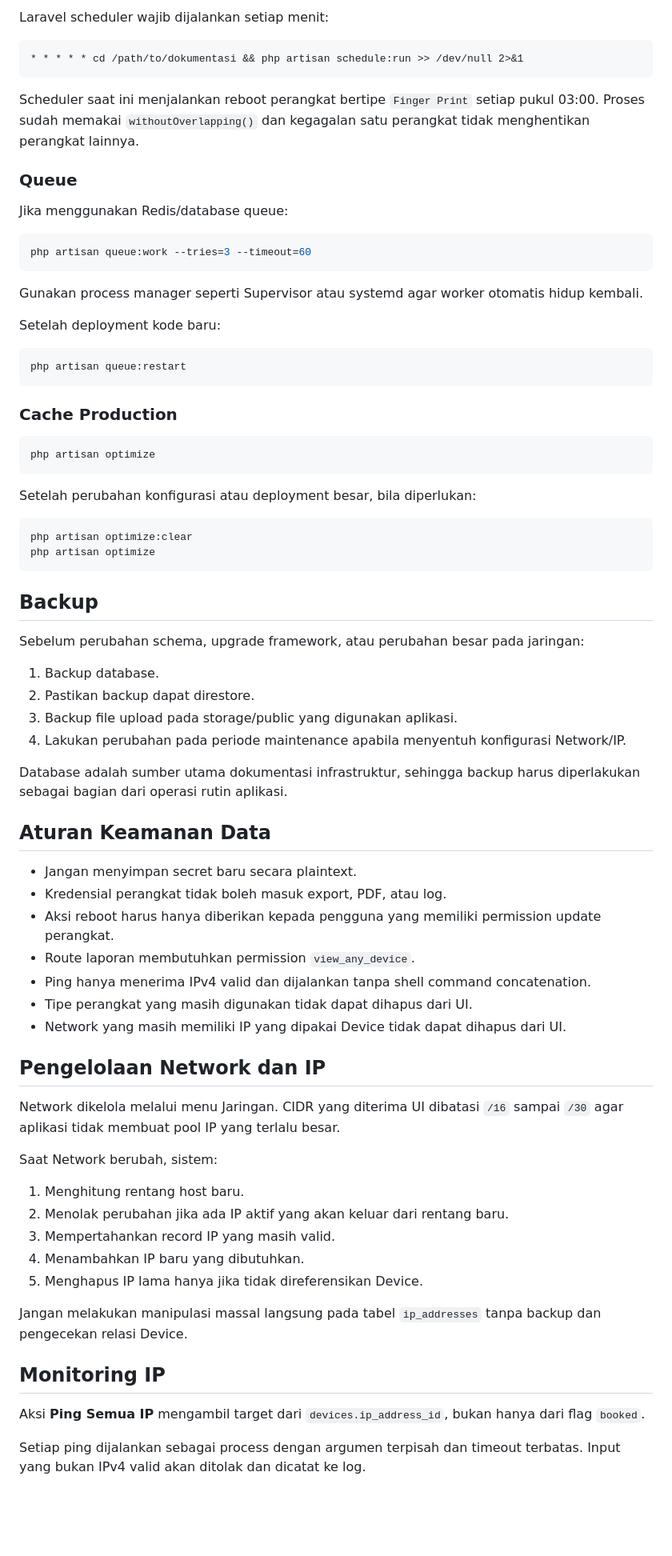
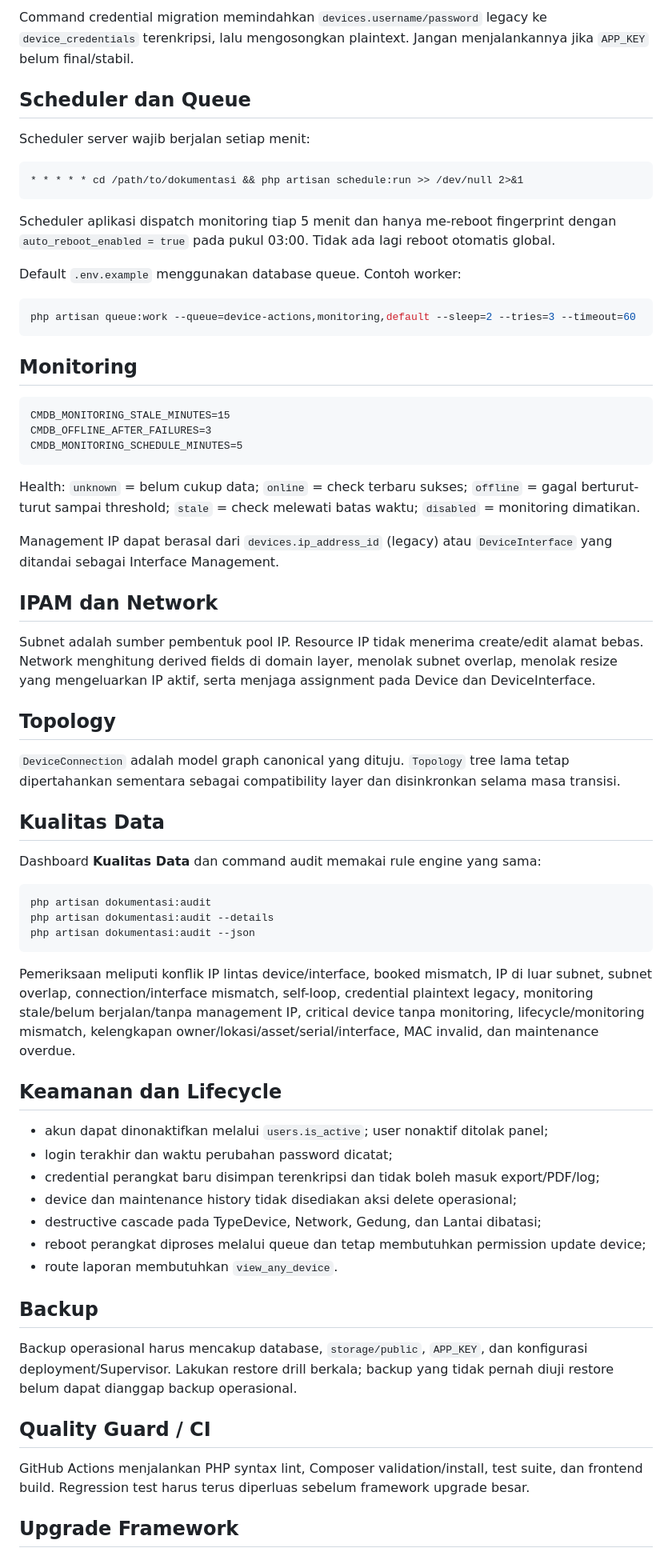
Before and after one commit to yusufbayuw/dokumentasi, a Markdown page: README.md, the part around one of its changes. Shown at 80% size. Drawn GitHub-style; blank space fills up the shorter version.

Commit message:
document CMDB source-of-truth operations and hardening

````diff
--- a/README.md
+++ b/README.md
@@ -70,79 +76,71 @@ Konfigurasikan `.env`, terutama database, APP_URL, cache, session, queue, dan ma
 
-Laravel scheduler wajib dijalankan setiap menit:
+Command credential migration memindahkan `devices.username/password` legacy ke `device_credentials` terenkripsi, lalu mengosongkan plaintext. Jangan menjalankannya jika `APP_KEY` belum final/stabil.
+
+## Scheduler dan Queue
+
+Scheduler server wajib berjalan setiap menit:
 
 ```cron
 * * * * * cd /path/to/dokumentasi && php artisan schedule:run >> /dev/null 2>&1
 ```
 
-Scheduler saat ini menjalankan reboot perangkat bertipe `Finger Print` setiap pukul 03:00. Proses sudah memakai `withoutOverlapping()` dan kegagalan satu perangkat tidak menghentikan perangkat lainnya.
+Scheduler aplikasi dispatch monitoring tiap 5 menit dan hanya me-reboot fingerprint dengan `auto_reboot_enabled = true` pada pukul 03:00. Tidak ada lagi reboot otomatis global.
 
-### Queue
-
-Jika menggunakan Redis/database queue:
+Default `.env.example` menggunakan database queue. Contoh worker:
 
 ```bash
-php artisan queue:work --tries=3 --timeout=60
+php artisan queue:work --queue=device-actions,monitoring,default --sleep=2 --tries=3 --timeout=60
 ```
 
-Gunakan process manager seperti Supervisor atau systemd agar worker otomatis hidup kembali.
+## Monitoring
 
-Setelah deployment kode baru:
+```dotenv
+CMDB_MONITORING_STALE_MINUTES=15
+CMDB_OFFLINE_AFTER_FAILURES=3
+CMDB_MONITORING_SCHEDULE_MINUTES=5
+```
+
+Health: `unknown` = belum cukup data; `online` = check terbaru sukses; `offline` = gagal berturut-turut sampai threshold; `stale` = check melewati batas waktu; `disabled` = monitoring dimatikan.
+
+Management IP dapat berasal dari `devices.ip_address_id` (legacy) atau `DeviceInterface` yang ditandai sebagai Interface Management.
+
+## IPAM dan Network
+
+Subnet adalah sumber pembentuk pool IP. Resource IP tidak menerima create/edit alamat bebas. Network menghitung derived fields di domain layer, menolak subnet overlap, menolak resize yang mengeluarkan IP aktif, serta menjaga assignment pada Device dan DeviceInterface.
+
+## Topology
+
+`DeviceConnection` adalah model graph canonical yang dituju. `Topology` tree lama tetap dipertahankan sementara sebagai compatibility layer dan disinkronkan selama masa transisi.
+
+## Kualitas Data
+
+Dashboard **Kualitas Data** dan command audit memakai rule engine yang sama:
 
 ```bash
-php artisan queue:restart
+php artisan dokumentasi:audit
+php artisan dokumentasi:audit --details
+php artisan dokumentasi:audit --json
 ```
 
-### Cache Production
+Pemeriksaan meliputi konflik IP lintas device/interface, booked mismatch, IP di luar subnet, subnet overlap, connection/interface mismatch, self-loop, credential plaintext legacy, monitoring stale/belum berjalan/tanpa management IP, critical device tanpa monitoring, lifecycle/monitoring mismatch, kelengkapan owner/lokasi/asset/serial/interface, MAC invalid, dan maintenance overdue.
 
-```bash
-php artisan optimize
-```
+## Keamanan dan Lifecycle
 
-Setelah perubahan konfigurasi atau deployment besar, bila diperlukan:
-
-```bash
-php artisan optimize:clear
-php artisan optimize
-```
+- akun dapat dinonaktifkan melalui `users.is_active`; user nonaktif ditolak panel;
+- login terakhir dan waktu perubahan password dicatat;
+- credential perangkat baru disimpan terenkripsi dan tidak boleh masuk export/PDF/log;
+- device dan maintenance history tidak disediakan aksi delete operasional;
+- destructive cascade pada TypeDevice, Network, Gedung, dan Lantai dibatasi;
+- reboot perangkat diproses melalui queue dan tetap membutuhkan permission update device;
+- route laporan membutuhkan `view_any_device`.
 
 ## Backup
 
-Sebelum perubahan schema, upgrade framework, atau perubahan besar pada jaringan:
+Backup operasional harus mencakup database, `storage/public`, `APP_KEY`, dan konfigurasi deployment/Supervisor. Lakukan restore drill berkala; backup yang tidak pernah diuji restore belum dapat dianggap backup operasional.
 
-1. Backup database.
-2. Pastikan backup dapat direstore.
-3. Backup file upload pada storage/public yang digunakan aplikasi.
-4. Lakukan perubahan pada periode maintenance apabila menyentuh konfigurasi Network/IP.
+## Quality Guard / CI
 
-Database adalah sumber utama dokumentasi infrastruktur, sehingga backup harus diperlakukan sebagai bagian dari operasi rutin aplikasi.
+GitHub Actions menjalankan PHP syntax lint, Composer validation/install, test suite, dan frontend build. Regression test harus terus diperluas sebelum framework upgrade besar.
 
-## Aturan Keamanan Data
+## Upgrade Framework
 
-- Jangan menyimpan secret baru secara plaintext.
-- Kredensial perangkat tidak boleh masuk export, PDF, atau log.
-- Aksi reboot harus hanya diberikan kepada pengguna yang memiliki permission update perangkat.
-- Route laporan membutuhkan permission `view_any_device`.
-- Ping hanya menerima IPv4 valid dan dijalankan tanpa shell command concatenation.
-- Tipe perangkat yang masih digunakan tidak dapat dihapus dari UI.
-- Network yang masih memiliki IP yang dipakai Device tidak dapat dihapus dari UI.
-
-## Pengelolaan Network dan IP
-
-Network dikelola melalui menu Jaringan. CIDR yang diterima UI dibatasi `/16` sampai `/30` agar aplikasi tidak membuat pool IP yang terlalu besar.
-
-Saat Network berubah, sistem:
-
-1. Menghitung rentang host baru.
-2. Menolak perubahan jika ada IP aktif yang akan keluar dari rentang baru.
-3. Mempertahankan record IP yang masih valid.
-4. Menambahkan IP baru yang dibutuhkan.
-5. Menghapus IP lama hanya jika tidak direferensikan Device.
-
-Jangan melakukan manipulasi massal langsung pada tabel `ip_addresses` tanpa backup dan pengecekan relasi Device.
-
-## Monitoring IP
-
-Aksi **Ping Semua IP** mengambil target dari `devices.ip_address_id`, bukan hanya dari flag `booked`.
-
-Setiap ping dijalankan sebagai process dengan argumen terpisah dan timeout terbatas. Input yang bukan IPv4 valid akan ditolak dan dicatat ke log.
-
````
Also changed, not shown: other parts of README.md (+46 -64 lines).
